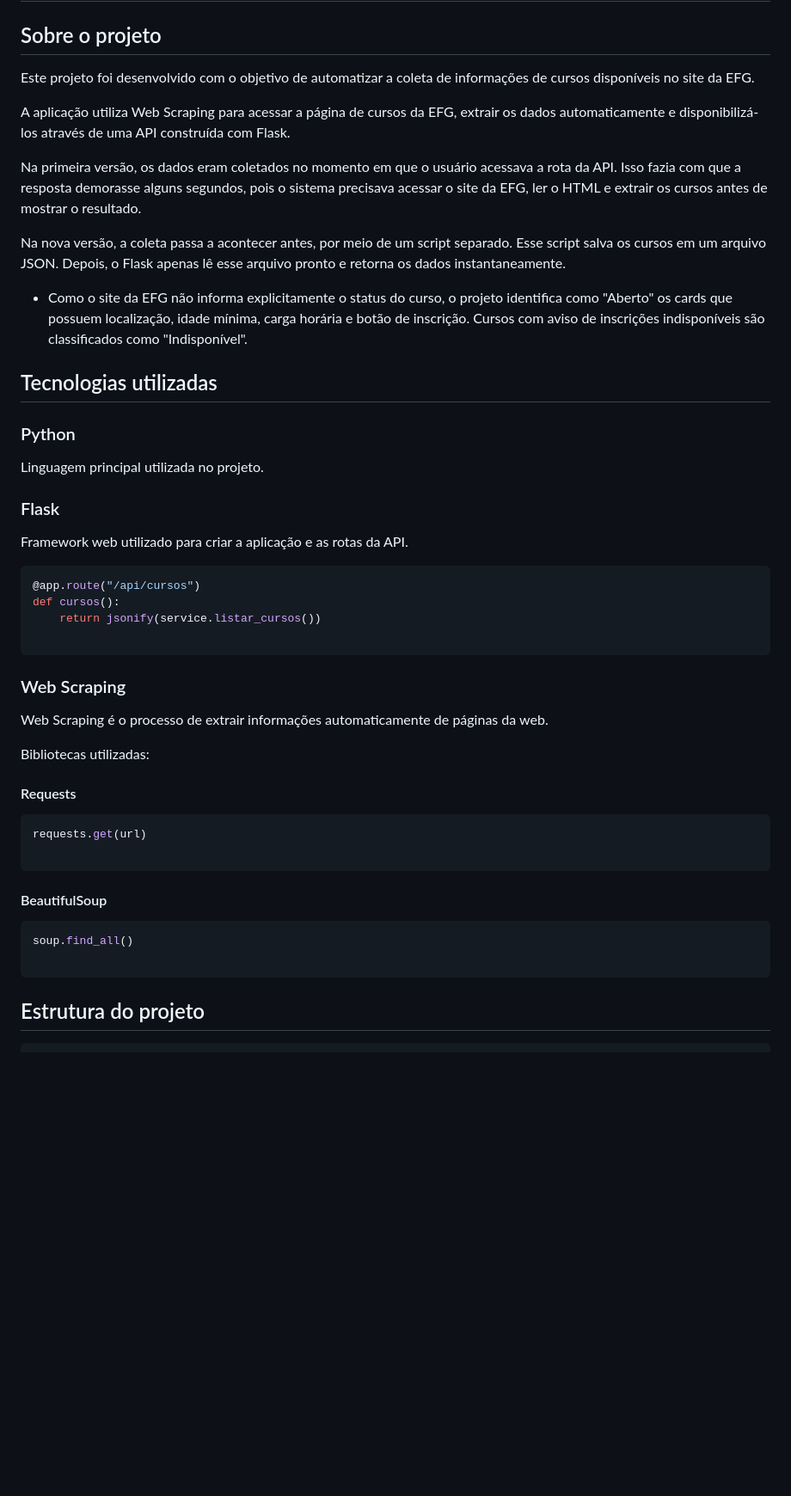
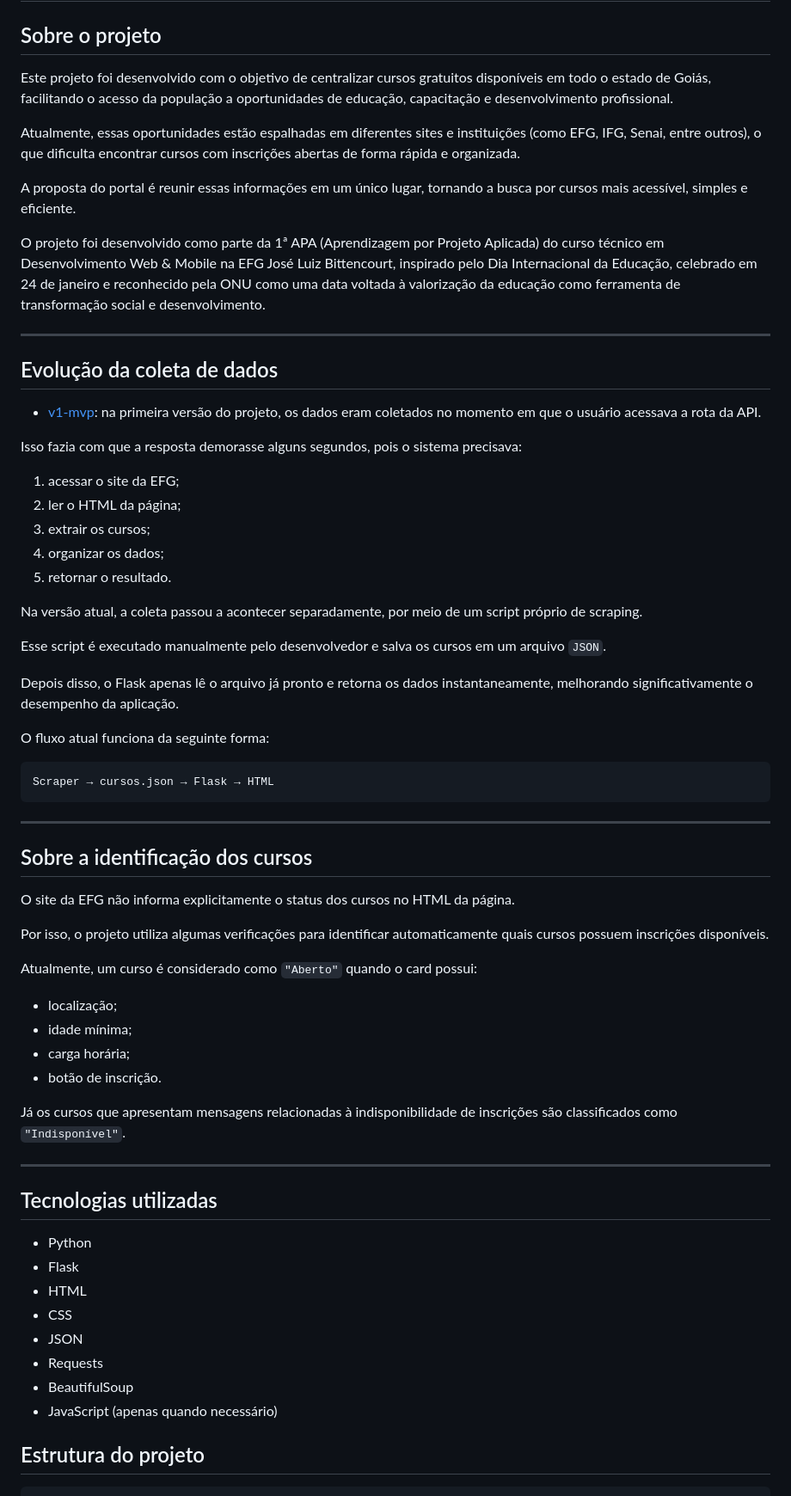
Before and after one commit to ferlimatos/estracao_de_dados, a Markdown page: README.md, the part around one of its changes. Shown at 86% size. Drawn GitHub-style; blank space fills up the shorter version.

Commit message:
docs: melhorando o README do projeto

````diff
--- a/README.md
+++ b/README.md
@@ -2,52 +2,69 @@
 
 ## Sobre o projeto
 
-Este projeto foi desenvolvido com o objetivo de automatizar a coleta de informações de cursos disponíveis no site da EFG.
+Este projeto foi desenvolvido com o objetivo de centralizar cursos gratuitos disponíveis em todo o estado de Goiás, facilitando o acesso da população a oportunidades de educação, capacitação e desenvolvimento profissional.
 
-A aplicação utiliza Web Scraping para acessar a página de cursos da EFG, extrair os dados automaticamente e disponibilizá-los através de uma API construída com Flask.
+Atualmente, essas oportunidades estão espalhadas em diferentes sites e instituições (como EFG, IFG, Senai, entre outros), o que dificulta encontrar cursos com inscrições abertas de forma rápida e organizada.
 
-Na primeira versão, os dados eram coletados no momento em que o usuário acessava a rota da API. Isso fazia com que a resposta demorasse alguns segundos, pois o sistema precisava acessar o site da EFG, ler o HTML e extrair os cursos antes de mostrar o resultado.
+A proposta do portal é reunir essas informações em um único lugar, tornando a busca por cursos mais acessível, simples e eficiente.
 
-Na nova versão, a coleta passa a acontecer antes, por meio de um script separado. Esse script salva os cursos em um arquivo JSON. Depois, o Flask apenas lê esse arquivo pronto e retorna os dados instantaneamente.
+O projeto foi desenvolvido como parte da 1ª APA (Aprendizagem por Projeto Aplicada) do curso técnico em Desenvolvimento Web & Mobile na EFG José Luiz Bittencourt, inspirado pelo Dia Internacional da Educação, celebrado em 24 de janeiro e reconhecido pela ONU como uma data voltada à valorização da educação como ferramenta de transformação social e desenvolvimento.
 
-- Como o site da EFG não informa explicitamente o status do curso, o projeto identifica como "Aberto" os cards que possuem localização, idade mínima, carga horária e botão de inscrição. Cursos com aviso de inscrições indisponíveis são classificados como "Indisponível".
+---
+
+## Evolução da coleta de dados
+
+* [v1-mvp](https://github.com/ferlimatos/estracao_de_dados/tree/v1-mvp): na primeira versão do projeto, os dados eram coletados no momento em que o usuário acessava a rota da API.
+
+Isso fazia com que a resposta demorasse alguns segundos, pois o sistema precisava:
+
+1. acessar o site da EFG;
+2. ler o HTML da página;
+3. extrair os cursos;
+4. organizar os dados;
+5. retornar o resultado.
+
+Na versão atual, a coleta passou a acontecer separadamente, por meio de um script próprio de scraping.
+
+Esse script é executado manualmente pelo desenvolvedor e salva os cursos em um arquivo `JSON`.
+
+Depois disso, o Flask apenas lê o arquivo já pronto e retorna os dados instantaneamente, melhorando significativamente o desempenho da aplicação.
+
+O fluxo atual funciona da seguinte forma:
+
+```text
+Scraper → cursos.json → Flask → HTML
+```
+
+---
+
+## Sobre a identificação dos cursos
+
+O site da EFG não informa explicitamente o status dos cursos no HTML da página.
+
+Por isso, o projeto utiliza algumas verificações para identificar automaticamente quais cursos possuem inscrições disponíveis.
+
+Atualmente, um curso é considerado como `"Aberto"` quando o card possui:
+
+- localização;
+- idade mínima;
+- carga horária;
+- botão de inscrição.
+
+Já os cursos que apresentam mensagens relacionadas à indisponibilidade de inscrições são classificados como `"Indisponível"`.
+
+---
 
 ## Tecnologias utilizadas
 
-### Python
-
-Linguagem principal utilizada no projeto.
-
-### Flask
-
-Framework web utilizado para criar a aplicação e as rotas da API.
-
-```python
-@app.route("/api/cursos")
-def cursos():
-    return jsonify(service.listar_cursos())
-
-```
-
-### Web Scraping
-
-Web Scraping é o processo de extrair informações automaticamente de páginas da web.
-
-Bibliotecas utilizadas:
-
-#### Requests
-
-```python
-requests.get(url)
-
-```
-
-#### BeautifulSoup
-
-```python
-soup.find_all()
-
-```
+- Python
+- Flask
+- HTML
+- CSS
+- JSON
+- Requests
+- BeautifulSoup
+- JavaScript (apenas quando necessário)
 
 ## Estrutura do projeto
 
````
Also changed, not shown: other parts of README.md (+2 -5 lines).
